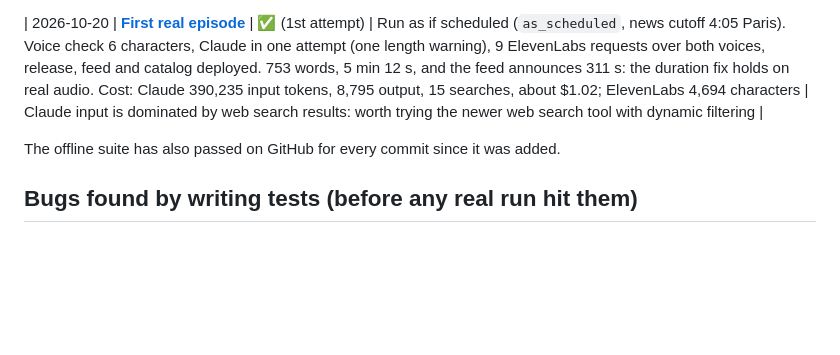
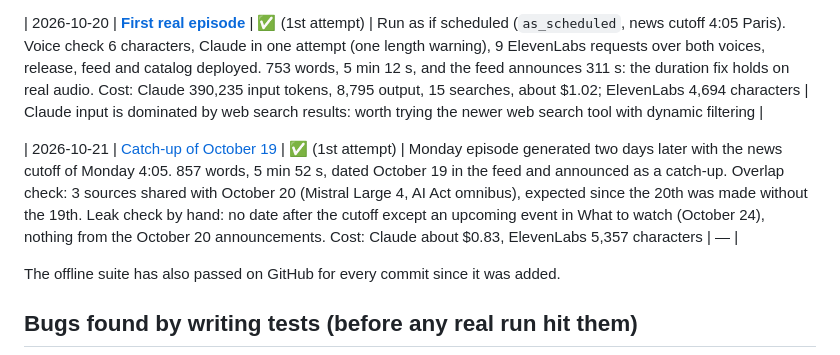
Before and after one commit to GwendalYviquel/signal-in-the-ai-fog, a Markdown page: TESTING.md, the part around the change. Drawn GitHub-style; blank space fills up the shorter version.

Commit message:
Testing journal: the catch-up of October 19
Co-Authored-By: Claude Opus 5.5 <noreply@anthropic.com>

```diff
--- a/TESTING.md
+++ b/TESTING.md
@@ -73,6 +73,8 @@ python -m pytest
 
 | 2026-10-20 | [**First real episode**](https://github.com/GwendalYviquel/signal-in-the-ai-fog/actions/runs/39503302732) | ✅ (1st attempt) | Run as if scheduled (`as_scheduled`, news cutoff 4:05 Paris). Voice check 6 characters, Claude in one attempt (one length warning), 9 ElevenLabs requests over both voices, release, feed and catalog deployed. 753 words, 5 min 12 s, and the feed announces 311 s: the duration fix holds on real audio. Cost: Claude 390,235 input tokens, 8,795 output, 15 searches, about $1.02; ElevenLabs 4,694 characters | Claude input is dominated by web search results: worth trying the newer web search tool with dynamic filtering |
 
+| 2026-10-21 | [Catch-up of October 19](https://github.com/GwendalYviquel/signal-in-the-ai-fog/actions/runs/39504958372) | ✅ (1st attempt) | Monday episode generated two days later with the news cutoff of Monday 4:05. 857 words, 5 min 52 s, dated October 19 in the feed and announced as a catch-up. Overlap check: 3 sources shared with October 20 (Mistral Large 4, AI Act omnibus), expected since the 20th was made without the 19th. Leak check by hand: no date after the cutoff except an upcoming event in What to watch (October 24), nothing from the October 20 announcements. Cost: Claude about $0.83, ElevenLabs 5,357 characters | — |
+
 The offline suite has also passed on GitHub for every commit since it was added.
 
 ## Bugs found by writing tests (before any real run hit them)
```
